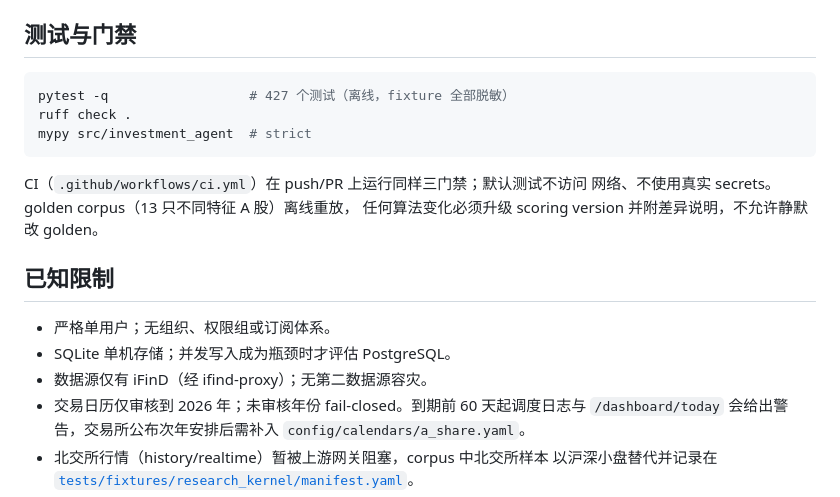
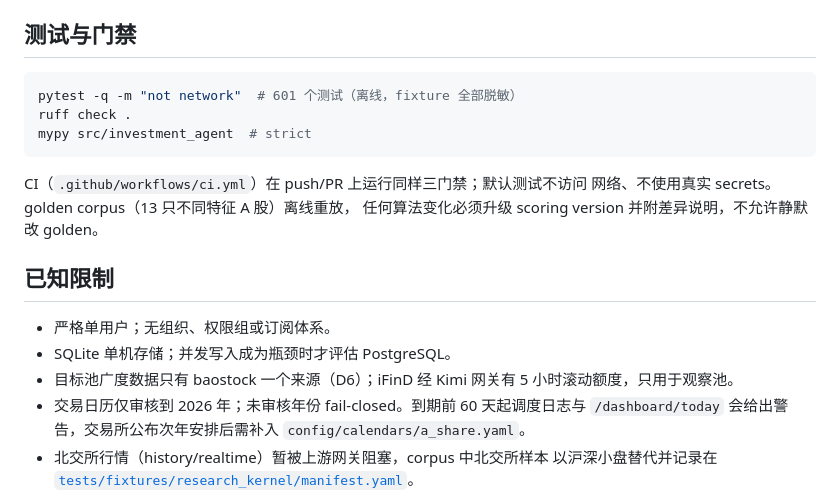
Before and after one commit to zclaudia/zcharlie, a Markdown page: README.md, the part around one of its changes. GitHub-like rendering.

````diff
--- a/README.md
+++ b/README.md
@@ -116,7 +135,7 @@ freshness、Agent 解释（引用可点击定位证据）与"自上次以来的
 ## 测试与门禁
 
 ```bash
-pytest -q                  # 427 个测试（离线，fixture 全部脱敏）
+pytest -q -m "not network"  # 601 个测试（离线，fixture 全部脱敏）
 ruff check .
 mypy src/investment_agent  # strict
 ```
@@ -129,7 +148,7 @@ CI（`.github/workflows/ci.yml`）在 push/PR 上运行同样三门禁；默认
 
 - 严格单用户；无组织、权限组或订阅体系。
 - SQLite 单机存储；并发写入成为瓶颈时才评估 PostgreSQL。
-- 数据源仅有 iFinD（经 ifind-proxy）；无第二数据源容灾。
+- 目标池广度数据只有 baostock 一个来源（D6）；iFinD 经 Kimi 网关有 5 小时滚动额度，只用于观察池。
 - 交易日历仅审核到 2026 年；未审核年份 fail-closed。到期前 60 天起调度日志与
   `/dashboard/today` 会给出警告，交易所公布次年安排后需补入 `config/calendars/a_share.yaml`。
 - 北交所行情（history/realtime）暂被上游网关阻塞，corpus 中北交所样本
````
Also changed, not shown: other parts of README.md (+32 -13 lines).
